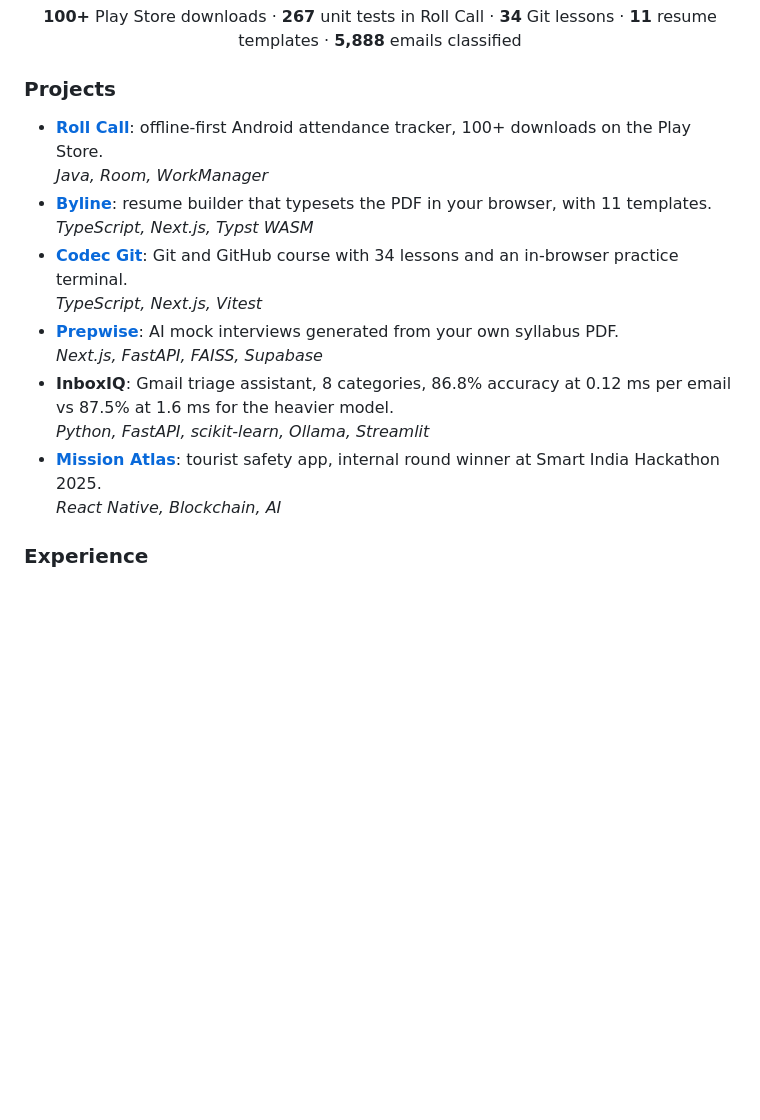
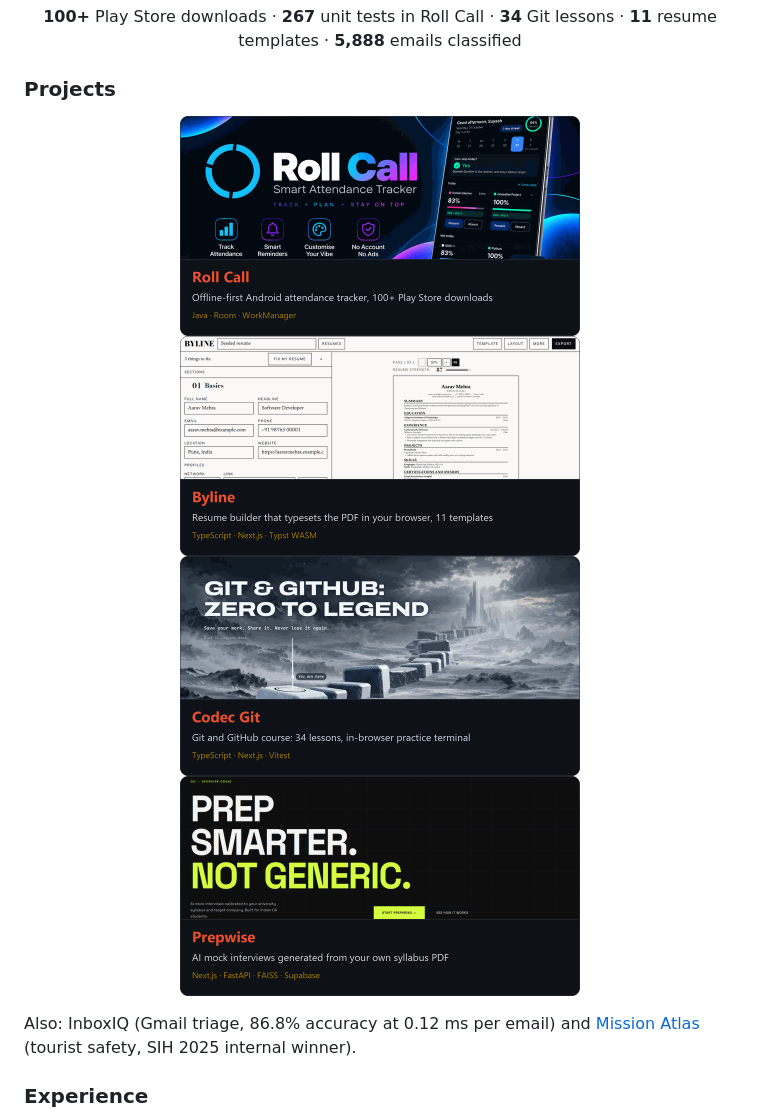
Before and after one commit to SuyashVJain/SuyashVJain, a Markdown page: README.md, the part around the change. Rendered like a GitHub page; pictures changed too: assets/card-byline.png (added), assets/card-codecgit.png (added), assets/card-prepwise.png (added); blank space fills up the shorter version.

Commit message:
Add project cards

```diff
--- a/README.md
+++ b/README.md
@@ -22,12 +22,13 @@
 
 ### Projects
 
-- **[Roll Call](https://play.google.com/store/apps/details?id=com.suyash.rollcall)**: offline-first Android attendance tracker, 100+ downloads on the Play Store.<br>*Java, Room, WorkManager*
-- **[Byline](https://byline-res.vercel.app)**: resume builder that typesets the PDF in your browser, with 11 templates.<br>*TypeScript, Next.js, Typst WASM*
-- **[Codec Git](https://codecgit.vercel.app)**: Git and GitHub course with 34 lessons and an in-browser practice terminal.<br>*TypeScript, Next.js, Vitest*
-- **[Prepwise](https://prepwise-mocha.vercel.app)**: AI mock interviews generated from your own syllabus PDF.<br>*Next.js, FastAPI, FAISS, Supabase*
-- **InboxIQ**: Gmail triage assistant, 8 categories, 86.8% accuracy at 0.12 ms per email vs 87.5% at 1.6 ms for the heavier model.<br>*Python, FastAPI, scikit-learn, Ollama, Streamlit*
-- **[Mission Atlas](https://github.com/yashordK/Mission-Atlas-SIH-)**: tourist safety app, internal round winner at Smart India Hackathon 2025.<br>*React Native, Blockchain, AI*
+<p align="center">
+<a href="https://play.google.com/store/apps/details?id=com.suyash.rollcall"><img src="./assets/card-rollcall.png" alt="Roll Call: offline-first Android attendance tracker with 100+ Play Store downloads. Java, Room, WorkManager." width="400"></a><a href="https://byline-res.vercel.app"><img src="./assets/card-byline.png" alt="Byline: resume builder that typesets the PDF in your browser, 11 templates. TypeScript, Next.js, Typst WASM." width="400"></a>
+<br>
+<a href="https://codecgit.vercel.app"><img src="./assets/card-codecgit.png" alt="Codec Git: Git and GitHub course with 34 lessons and an in-browser practice terminal. TypeScript, Next.js, Vitest." width="400"></a><a href="https://prepwise-mocha.vercel.app"><img src="./assets/card-prepwise.png" alt="Prepwise: AI mock interviews generated from your own syllabus PDF. Next.js, FastAPI, FAISS, Supabase." width="400"></a>
+</p>
+
+Also: InboxIQ (Gmail triage, 86.8% accuracy at 0.12 ms per email) and [Mission Atlas](https://github.com/yashordK/Mission-Atlas-SIH-) (tourist safety, SIH 2025 internal winner).
 
 ### Experience
 
```
Also changed, not shown: 2 other files.
